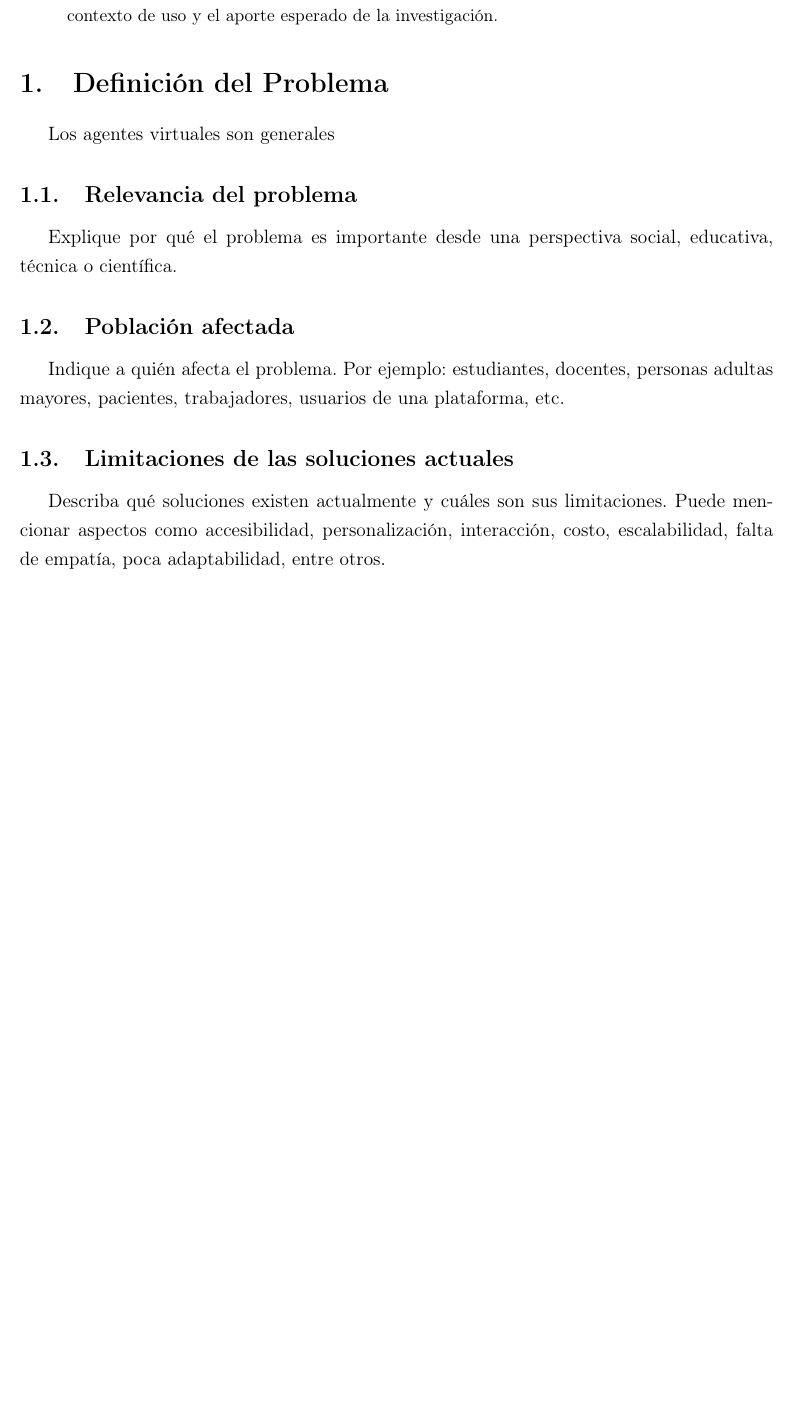
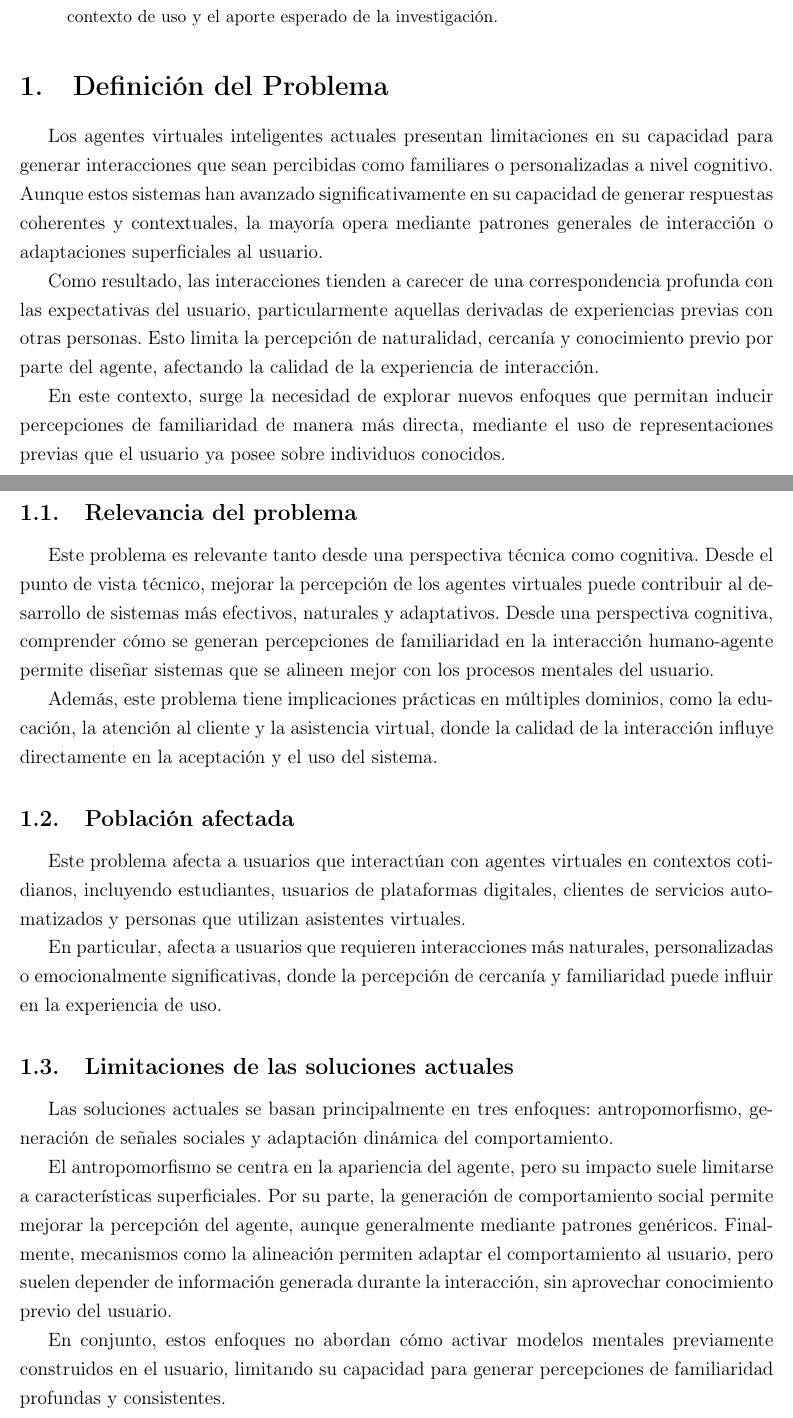
Before and after one commit to Solrak97/PF-3311, a LaTeX paper (docs/proposal.tex): part of page 1 of 12 before the commit and two parts of pages 1 and 2 of 15 after it, the two joined at a grey line, cut so that both start at the same text, the shorter picture padded with empty space. Compiled offline with pdfLaTeX.

Commit message:
Updates from Overleaf

```diff
--- a/docs/proposal.tex
+++ b/docs/proposal.tex
@@ -44,23 +44,31 @@ el contexto de uso y el aporte esperado de la investigación.
 
 \section{Definición del Problema}
 
-Los agentes virtuales son generales
+Los agentes virtuales inteligentes actuales presentan limitaciones en su capacidad para generar interacciones que sean percibidas como familiares o personalizadas a nivel cognitivo. Aunque estos sistemas han avanzado significativamente en su capacidad de generar respuestas coherentes y contextuales, la mayoría opera mediante patrones generales de interacción o adaptaciones superficiales al usuario.
+
+Como resultado, las interacciones tienden a carecer de una correspondencia profunda con las expectativas del usuario, particularmente aquellas derivadas de experiencias previas con otras personas. Esto limita la percepción de naturalidad, cercanía y conocimiento previo por parte del agente, afectando la calidad de la experiencia de interacción.
+
+En este contexto, surge la necesidad de explorar nuevos enfoques que permitan inducir percepciones de familiaridad de manera más directa, mediante el uso de representaciones previas que el usuario ya posee sobre individuos conocidos.
 
 \subsection{Relevancia del problema}
 
-Explique por qué el problema es importante desde una perspectiva social,
-educativa, técnica o científica.
+Este problema es relevante tanto desde una perspectiva técnica como cognitiva. Desde el punto de vista técnico, mejorar la percepción de los agentes virtuales puede contribuir al desarrollo de sistemas más efectivos, naturales y adaptativos. Desde una perspectiva cognitiva, comprender cómo se generan percepciones de familiaridad en la interacción humano-agente permite diseñar sistemas que se alineen mejor con los procesos mentales del usuario.
+
+Además, este problema tiene implicaciones prácticas en múltiples dominios, como la educación, la atención al cliente y la asistencia virtual, donde la calidad de la interacción influye directamente en la aceptación y el uso del sistema.
 
 \subsection{Población afectada}
 
-Indique a quién afecta el problema. Por ejemplo: estudiantes, docentes,
-personas adultas mayores, pacientes, trabajadores, usuarios de una plataforma, etc.
+Este problema afecta a usuarios que interactúan con agentes virtuales en contextos cotidianos, incluyendo estudiantes, usuarios de plataformas digitales, clientes de servicios automatizados y personas que utilizan asistentes virtuales.
+
+En particular, afecta a usuarios que requieren interacciones más naturales, personalizadas o emocionalmente significativas, donde la percepción de cercanía y familiaridad puede influir en la experiencia de uso.
 
 \subsection{Limitaciones de las soluciones actuales}
 
-Describa qué soluciones existen actualmente y cuáles son sus limitaciones.
-Puede mencionar aspectos como accesibilidad, personalización, interacción,
-costo, escalabilidad, falta de empatía, poca adaptabilidad, entre otros.
+Las soluciones actuales se basan principalmente en tres enfoques: antropomorfismo, generación de señales sociales y adaptación dinámica del comportamiento.
+
+El antropomorfismo se centra en la apariencia del agente, pero su impacto suele limitarse a características superficiales. Por su parte, la generación de comportamiento social permite mejorar la percepción del agente, aunque generalmente mediante patrones genéricos. Finalmente, mecanismos como la alineación permiten adaptar el comportamiento al usuario, pero suelen depender de información generada durante la interacción, sin aprovechar conocimiento previo del usuario.
+
+En conjunto, estos enfoques no abordan cómo activar modelos mentales previamente construidos en el usuario, limitando su capacidad para generar percepciones de familiaridad profundas y consistentes.
 
 
 
```
Also changed, not shown: docs/proposal.tex (134 more changed lines).
